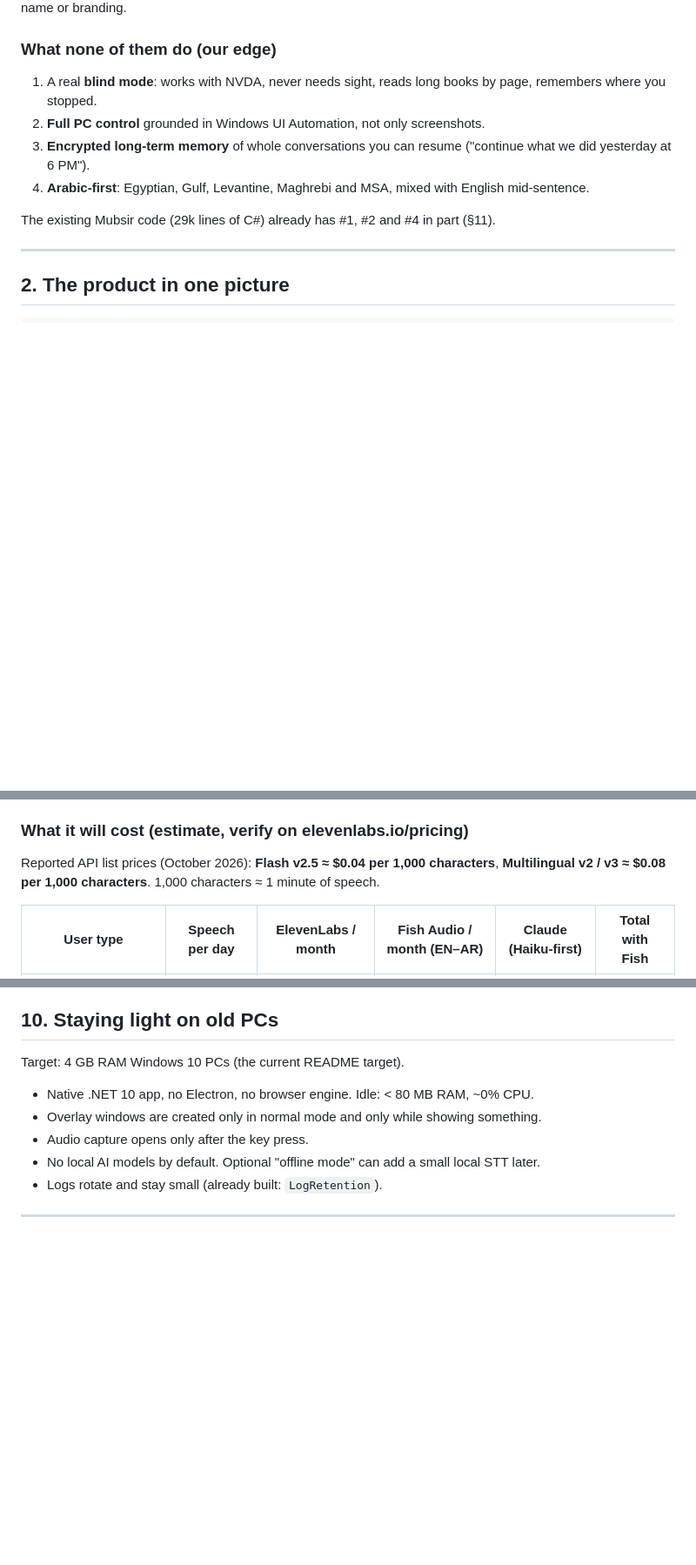
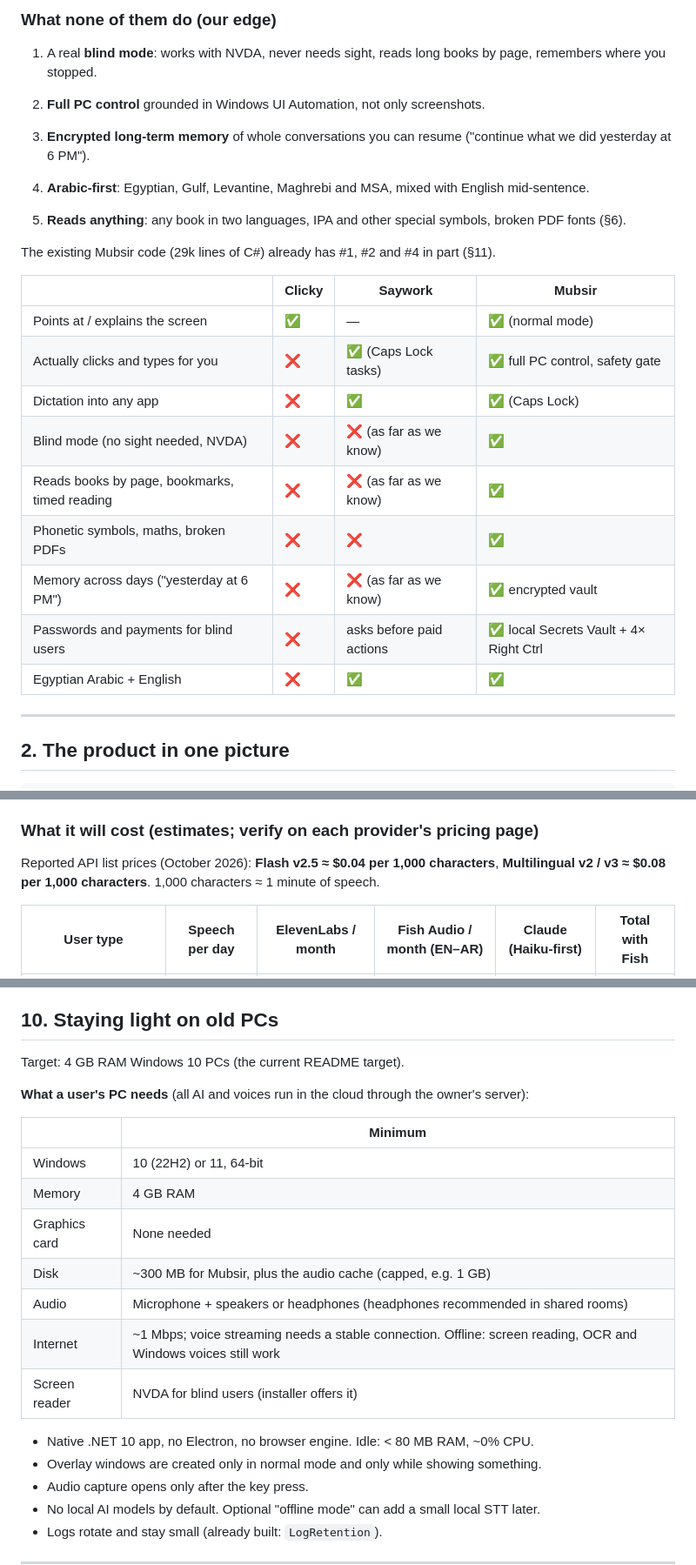
Before and after one commit to dusk-futile/mubsir, a Markdown page: docs/PLAN.md, 3 parts joined by grey strips. Shown at 87% size. Rendered like a GitHub page; blank space fills up the shorter version.

Commit message:
Plan: competitor comparison and user PC requirements

```diff
--- a/docs/PLAN.md
+++ b/docs/PLAN.md
@@ -66,7 +66,21 @@ we do not copy Saywork's code, name or branding.
 3. **Encrypted long-term memory** of whole conversations you can resume ("continue what we did yesterday at 6 PM").
 4. **Arabic-first**: Egyptian, Gulf, Levantine, Maghrebi and MSA, mixed with English mid-sentence.
 
+5. **Reads anything**: any book in two languages, IPA and other special symbols, broken PDF fonts (§6).
+
 The existing Mubsir code (29k lines of C#) already has #1, #2 and #4 in part (§11).
+
+| | Clicky | Saywork | **Mubsir** |
+| --- | --- | --- | --- |
+| Points at / explains the screen | ✅ | — | ✅ (normal mode) |
+| Actually clicks and types for you | ❌ | ✅ (Caps Lock tasks) | ✅ full PC control, safety gate |
+| Dictation into any app | ❌ | ✅ | ✅ (Caps Lock) |
+| Blind mode (no sight needed, NVDA) | ❌ | ❌ (as far as we know) | ✅ |
+| Reads books by page, bookmarks, timed reading | ❌ | ❌ (as far as we know) | ✅ |
+| Phonetic symbols, maths, broken PDFs | ❌ | ❌ | ✅ |
+| Memory across days ("yesterday at 6 PM") | ❌ | ❌ (as far as we know) | ✅ encrypted vault |
+| Passwords and payments for blind users | ❌ | asks before paid actions | ✅ local Secrets Vault + 4× Right Ctrl |
+| Egyptian Arabic + English | ❌ | ✅ | ✅ |
 
 ---
 
@@ -469,7 +483,7 @@ Rules:
   with roughly 7–20 GB of VRAM. They can never run on users' 4 GB PCs. Self-hosting on the owner's GPU
   server is a later cost option, only after a written licence from Fish Audio.
 
-### What it will cost (estimate, verify on elevenlabs.io/pricing)
+### What it will cost (estimates; verify on each provider's pricing page)
 
 Reported API list prices (October 2026): **Flash v2.5 ≈ $0.04 per 1,000 characters**,
 **Multilingual v2 / v3 ≈ $0.08 per 1,000 characters**. 1,000 characters ≈ 1 minute of speech.
@@ -492,6 +506,18 @@ cost roughly $50 – $400 a month depending on how much they read. Ways to bring
 ## 10. Staying light on old PCs
 
 Target: 4 GB RAM Windows 10 PCs (the current README target).
+
+**What a user's PC needs** (all AI and voices run in the cloud through the owner's server):
+
+| | Minimum |
+| --- | --- |
+| Windows | 10 (22H2) or 11, 64-bit |
+| Memory | 4 GB RAM |
+| Graphics card | None needed |
+| Disk | ~300 MB for Mubsir, plus the audio cache (capped, e.g. 1 GB) |
+| Audio | Microphone + speakers or headphones (headphones recommended in shared rooms) |
+| Internet | ~1 Mbps; voice streaming needs a stable connection. Offline: screen reading, OCR and Windows voices still work |
+| Screen reader | NVDA for blind users (installer offers it) |
 
 - Native .NET 10 app, no Electron, no browser engine. Idle: < 80 MB RAM, ~0% CPU.
 - Overlay windows are created only in normal mode and only while showing something.
```
Also changed, not shown: docs/HANDOFF.md (+2 -1 lines).
